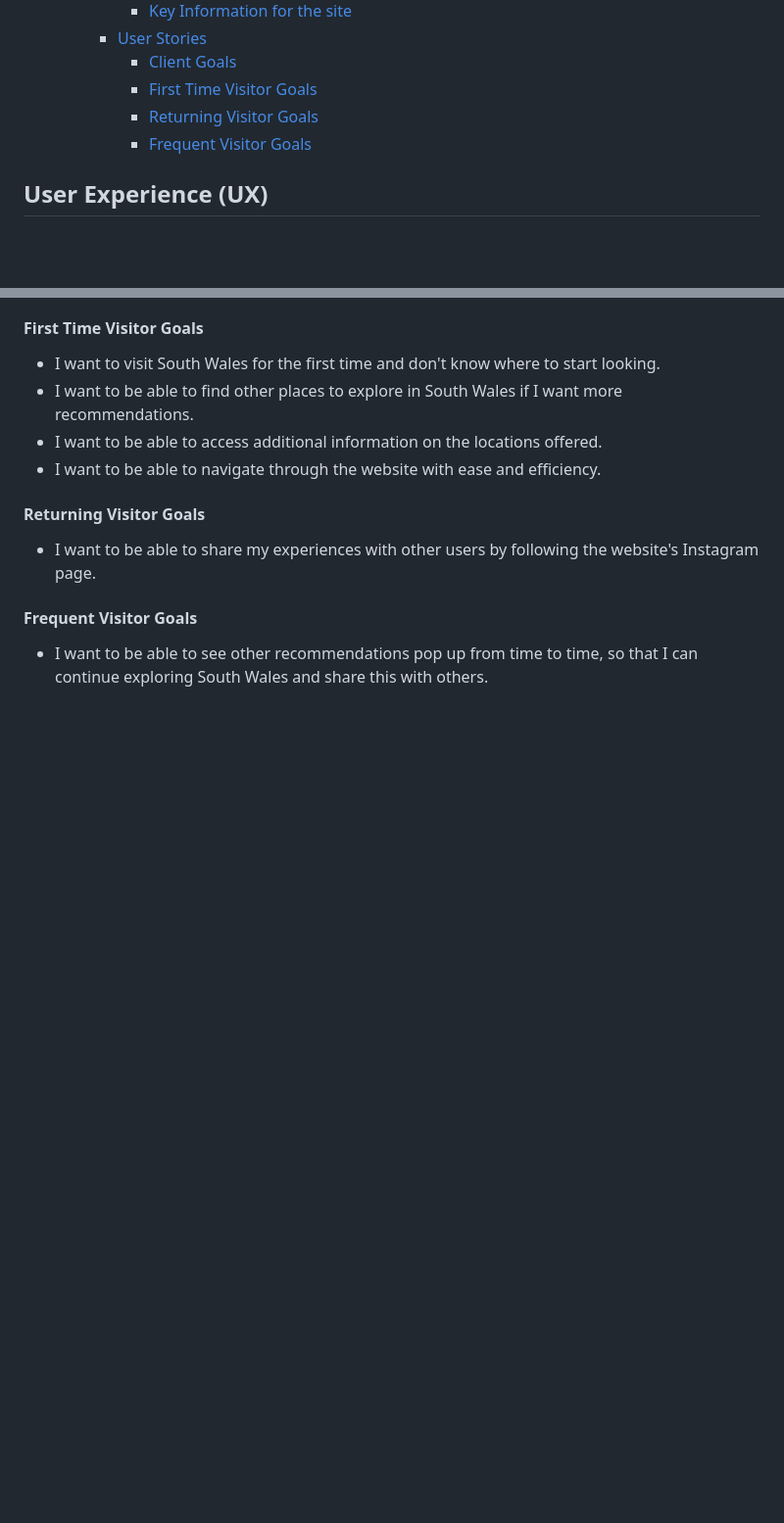
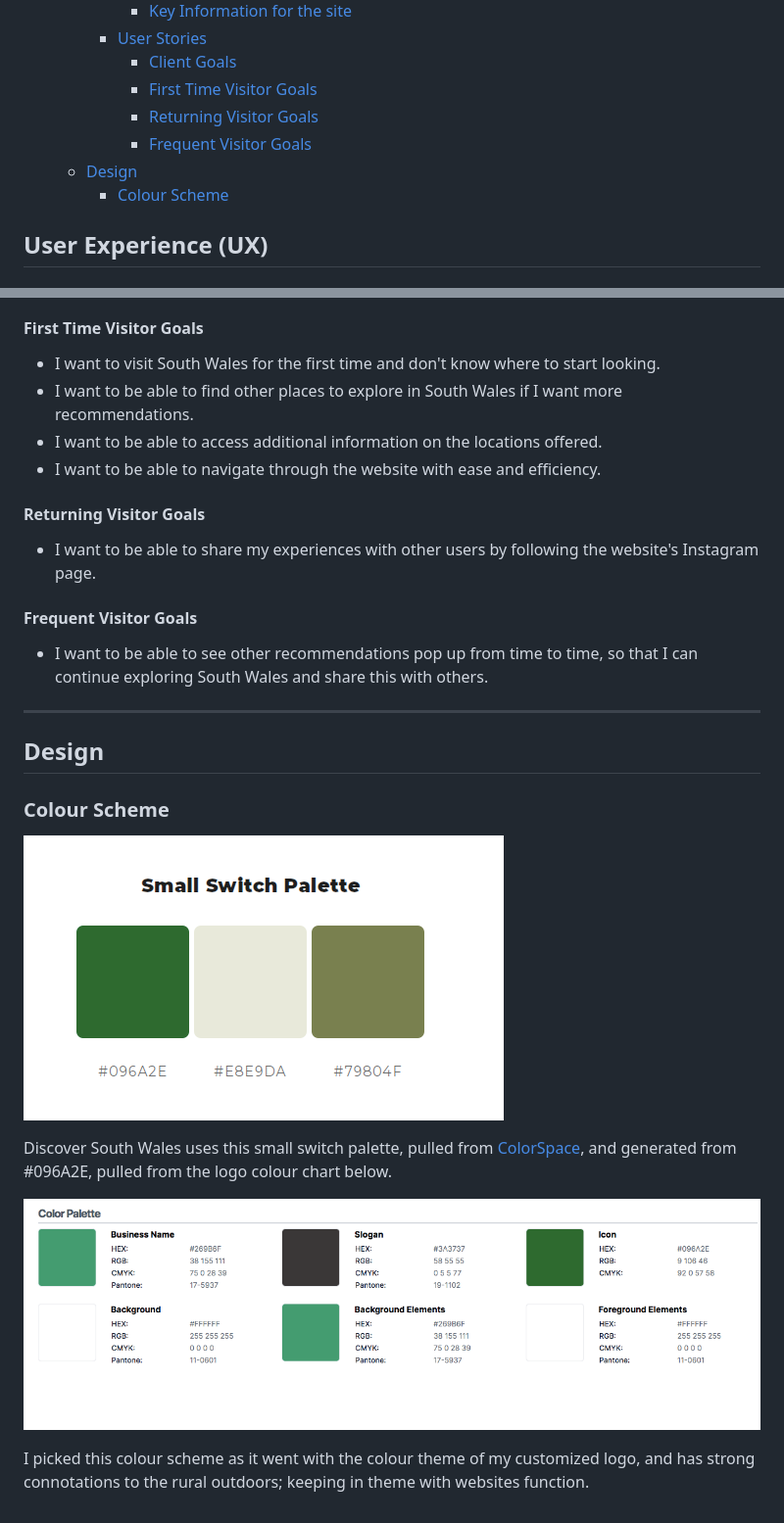
Before and after one commit to ClaraR93/Discover-South-Wales, a Markdown page: README.md, 2 parts joined by grey strips. Shown: that part at 98% size. GitHub-like rendering; pictures changed too: docs/images/logo-colour-chart.png (added), docs/images/small-switch-palette.png (added); blank space fills up the shorter version.

Commit message:
Upload logo-colour-chart.png and small-switch-palette.png and add content to 'Colour scheme' in readme.md

```diff
--- a/README.md
+++ b/README.md
@@ -20,6 +20,8 @@ This website aims to provide information on what stunning landscape to explore w
       - [First Time Visitor Goals](#first-time-visitor-goals)
       - [Returning Visitor Goals](#returning-visitor-goals)
       - [Frequent Visitor Goals](#frequent-visitor-goals)
+  - [Design](#design)
+    - [Colour Scheme](#colour-scheme)
 
 ## User Experience (UX)
 
@@ -57,3 +59,17 @@ There is an additional Map page, which gives the user an overall view of the sug
 #### Frequent Visitor Goals
 
 - I want to be able to see other recommendations pop up from time to time, so that I can continue exploring South Wales and share this with others.
+
+- - -
+
+## Design
+
+### Colour Scheme
+
+![Small switch palette from ColorSpace](docs/images/small-switch-palette.png)
+
+Discover South Wales uses this small switch palette, pulled from [ColorSpace](https://mycolor.space/?hex=%23096A2E&sub=1), and generated from #096A2E, pulled from the logo colour chart below.
+
+![Logo color chart from Logo.com](docs/images/logo-colour-chart.png)
+
+I picked this colour scheme as it went with the colour theme of my customized logo, and has strong connotations to the rural outdoors; keeping in theme with websites function.
```
